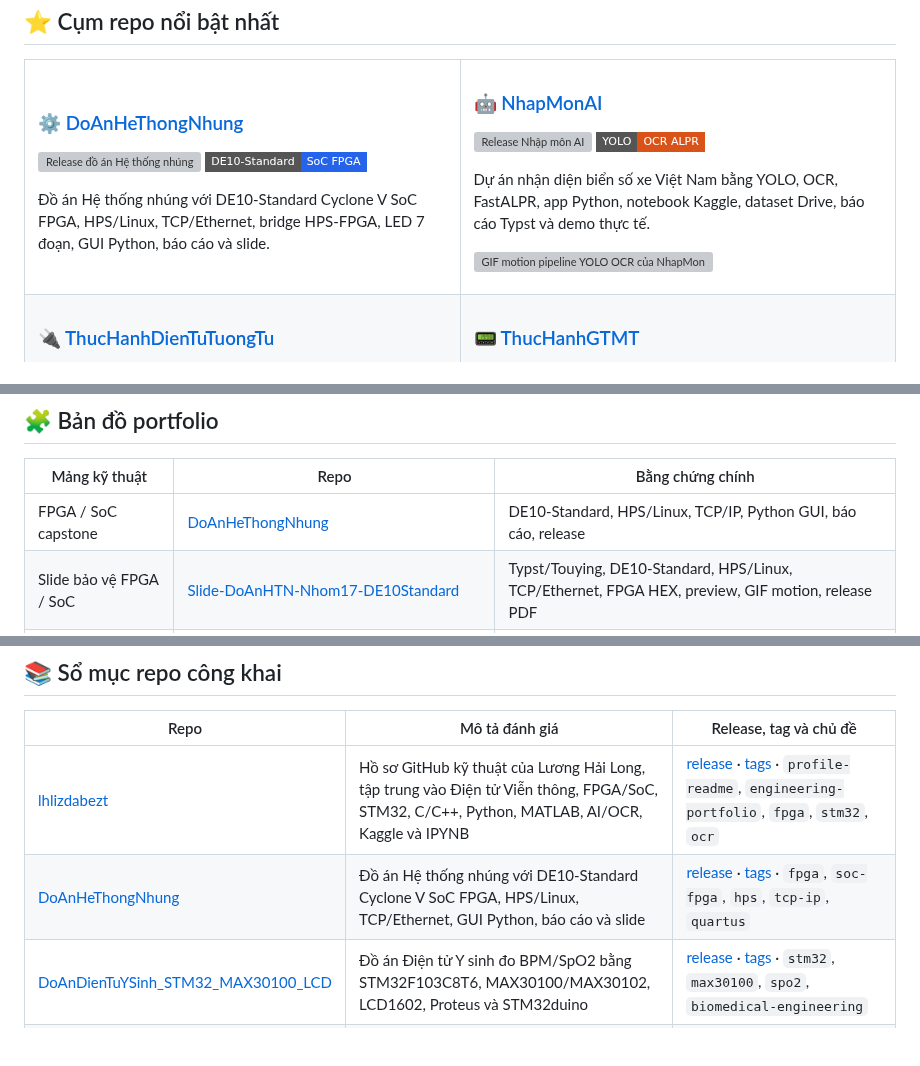
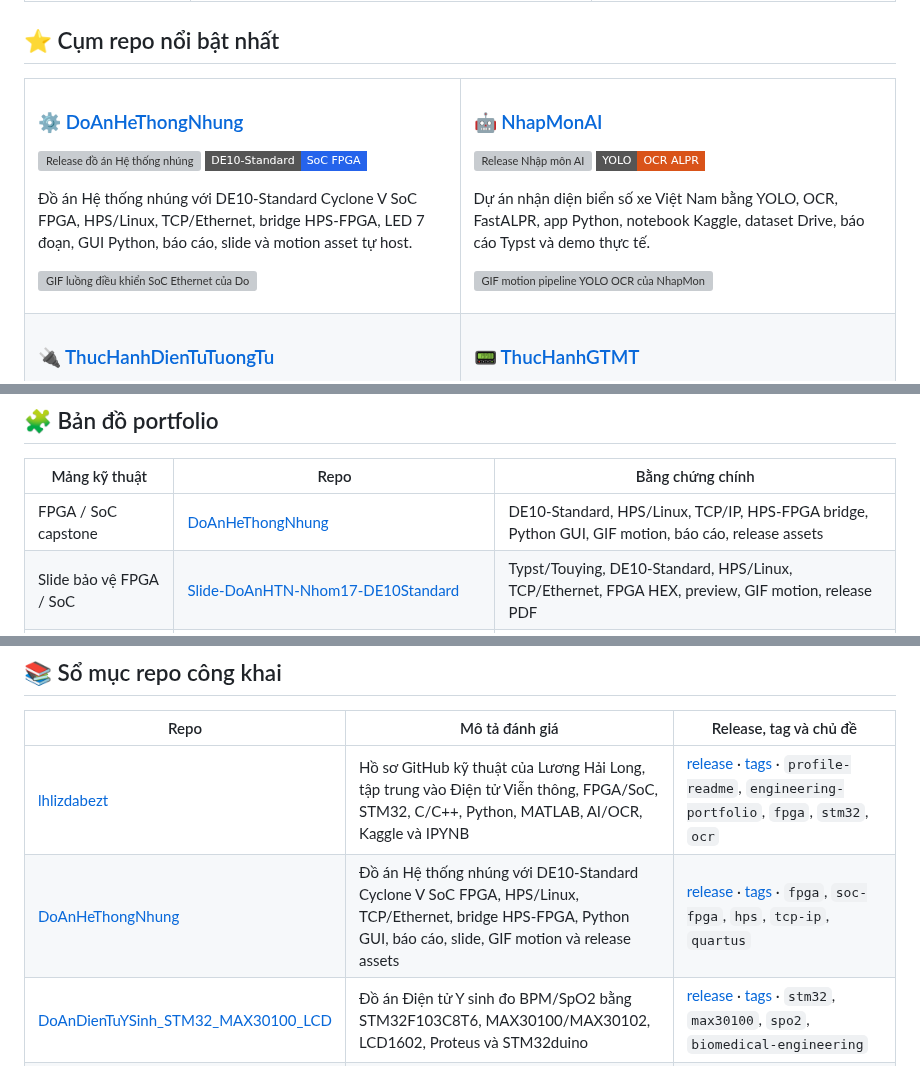
Before and after one commit to lhlizdabezt/lhlizdabezt, a Markdown page: README.md, 3 parts joined by grey strips. Drawn GitHub-style; badges without logos; blank space fills up the shorter version; grey boxes are pictures that could not be loaded.

Commit message:
Feature DoAnHeThongNhung SoC Ethernet motion

```diff
--- a/README.md
+++ b/README.md
@@ -80,7 +82,8 @@ nguyên_tắc_portfolio: "Repo phải có bài toán, kỹ thuật, bằng chứ
     <td width="50%" valign="top">
       <h3>⚙️ <a href="https://github.com/lhlizdabezt/DoAnHeThongNhung">DoAnHeThongNhung</a></h3>
       <p><a href="https://github.com/lhlizdabezt/DoAnHeThongNhung/releases/latest"><img src="https://img.shields.io/github/v/release/lhlizdabezt/DoAnHeThongNhung?style=flat-square&label=Release&color=0f766e" alt="Release đồ án Hệ thống nhúng" /></a> <img src="https://img.shields.io/badge/DE10--Standard-SoC%20FPGA-2563eb?style=flat-square" alt="DE10 Standard SoC FPGA" /></p>
-      <p>Đồ án Hệ thống nhúng với DE10-Standard Cyclone V SoC FPGA, HPS/Linux, TCP/Ethernet, bridge HPS-FPGA, LED 7 đoạn, GUI Python, báo cáo và slide.</p>
+      <p>Đồ án Hệ thống nhúng với DE10-Standard Cyclone V SoC FPGA, HPS/Linux, TCP/Ethernet, bridge HPS-FPGA, LED 7 đoạn, GUI Python, báo cáo, slide và motion asset tự host.</p>
+      <p><img src="https://raw.githubusercontent.com/lhlizdabezt/DoAnHeThongNhung/v1.0.2/assets/soc-ethernet-flow.gif" alt="GIF luồng điều khiển SoC Ethernet của DoAnHeThongNhung" width="100%" /></p>
     </td>
     <td width="50%" valign="top">
       <h3>🤖 <a href="https://github.com/lhlizdabezt/NhapMonAI">NhapMonAI</a></h3>
@@ -136,7 +139,7 @@ nguyên_tắc_portfolio: "Repo phải có bài toán, kỹ thuật, bằng chứ
 
 | Mảng kỹ thuật | Repo | Bằng chứng chính |
 | --- | --- | --- |
-| FPGA / SoC capstone | [DoAnHeThongNhung](https://github.com/lhlizdabezt/DoAnHeThongNhung) | DE10-Standard, HPS/Linux, TCP/IP, Python GUI, báo cáo, release |
+| FPGA / SoC capstone | [DoAnHeThongNhung](https://github.com/lhlizdabezt/DoAnHeThongNhung) | DE10-Standard, HPS/Linux, TCP/IP, HPS-FPGA bridge, Python GUI, GIF motion, báo cáo, release assets |
 | Slide bảo vệ FPGA / SoC | [Slide-DoAnHTN-Nhom17-DE10Standard](https://github.com/lhlizdabezt/Slide-DoAnHTN-Nhom17-DE10Standard) | Typst/Touying, DE10-Standard, HPS/Linux, TCP/Ethernet, FPGA HEX, preview, GIF motion, release PDF |
 | Lab FPGA / SoPC | [embedded-systems-fpga-review-labs](https://github.com/lhlizdabezt/embedded-systems-fpga-review-labs) | Verilog, Avalon-MM, Nios II, PIO, timer, DMA, Typst |
 | Điện tử tương tự / SPICE | [ThucHanhDienTuTuongTu](https://github.com/lhlizdabezt/ThucHanhDienTuTuongTu) | LTspice, LM324, LM339, NE555, 29 schematic, 17 artifact mô phỏng, GIF motion |
@@ -184,7 +187,7 @@ nguyên_tắc_portfolio: "Repo phải có bài toán, kỹ thuật, bằng chứ
 | Repo | Mô tả đánh giá | Release, tag và chủ đề |
 | --- | --- | --- |
 | [lhlizdabezt](https://github.com/lhlizdabezt/lhlizdabezt) | Hồ sơ GitHub kỹ thuật của Lương Hải Long, tập trung vào Điện tử Viễn thông, FPGA/SoC, STM32, C/C++, Python, MATLAB, AI/OCR, Kaggle và IPYNB | [release](https://github.com/lhlizdabezt/lhlizdabezt/releases/latest) · [tags](https://github.com/lhlizdabezt/lhlizdabezt/tags) · `profile-readme`, `engineering-portfolio`, `fpga`, `stm32`, `ocr` |
-| [DoAnHeThongNhung](https://github.com/lhlizdabezt/DoAnHeThongNhung) | Đồ án Hệ thống nhúng với DE10-Standard Cyclone V SoC FPGA, HPS/Linux, TCP/Ethernet, GUI Python, báo cáo và slide | [release](https://github.com/lhlizdabezt/DoAnHeThongNhung/releases/latest) · [tags](https://github.com/lhlizdabezt/DoAnHeThongNhung/tags) · `fpga`, `soc-fpga`, `hps`, `tcp-ip`, `quartus` |
+| [DoAnHeThongNhung](https://github.com/lhlizdabezt/DoAnHeThongNhung) | Đồ án Hệ thống nhúng với DE10-Standard Cyclone V SoC FPGA, HPS/Linux, TCP/Ethernet, bridge HPS-FPGA, Python GUI, báo cáo, slide, GIF motion và release assets | [release](https://github.com/lhlizdabezt/DoAnHeThongNhung/releases/latest) · [tags](https://github.com/lhlizdabezt/DoAnHeThongNhung/tags) · `fpga`, `soc-fpga`, `hps`, `tcp-ip`, `quartus` |
 | [DoAnDienTuYSinh_STM32_MAX30100_LCD](https://github.com/lhlizdabezt/DoAnDienTuYSinh_STM32_MAX30100_LCD) | Đồ án Điện tử Y sinh đo BPM/SpO2 bằng STM32F103C8T6, MAX30100/MAX30102, LCD1602, Proteus và STM32duino | [release](https://github.com/lhlizdabezt/DoAnDienTuYSinh_STM32_MAX30100_LCD/releases/latest) · [tags](https://github.com/lhlizdabezt/DoAnDienTuYSinh_STM32_MAX30100_LCD/tags) · `stm32`, `max30100`, `spo2`, `biomedical-engineering` |
 | [aegisub-automation-pack](https://github.com/lhlizdabezt/aegisub-automation-pack) | Bộ macro Lua/MoonScript cho Aegisub, typesetting ASS, hotkey, motion, shape và cấu hình hiệu ứng | [release](https://github.com/lhlizdabezt/aegisub-automation-pack/releases/latest) · [tags](https://github.com/lhlizdabezt/aegisub-automation-pack/tags) · `aegisub`, `subtitles`, `typesetting`, `moonscript` |
 | [ThucHanhGTMT](https://github.com/lhlizdabezt/ThucHanhGTMT) | Lab giao tiếp máy tính: đọc AHT20 trên Silicon Labs BLE SoC, LCD, BLE advertising, UART/VCOM, SQLite logger, GIF luồng dữ liệu và release assets | [release](https://github.com/lhlizdabezt/ThucHanhGTMT/releases/latest) · [tags](https://github.com/lhlizdabezt/ThucHanhGTMT/tags) · `ble`, `uart`, `sqlite`, `i2c`, `sensor-logging` |
```
Also changed, not shown: other parts of README.md (+2 -0 lines).
